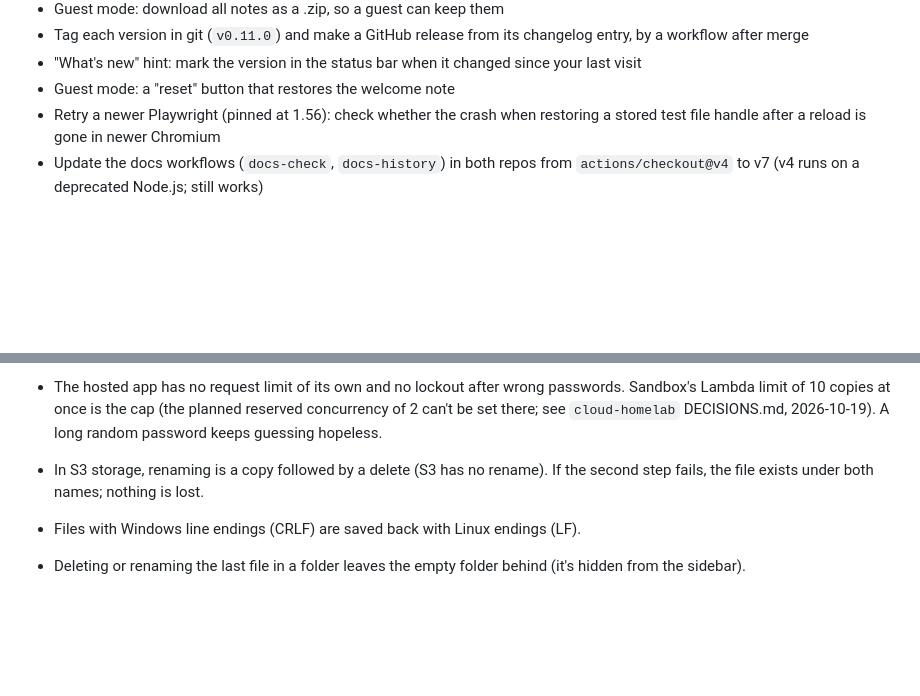
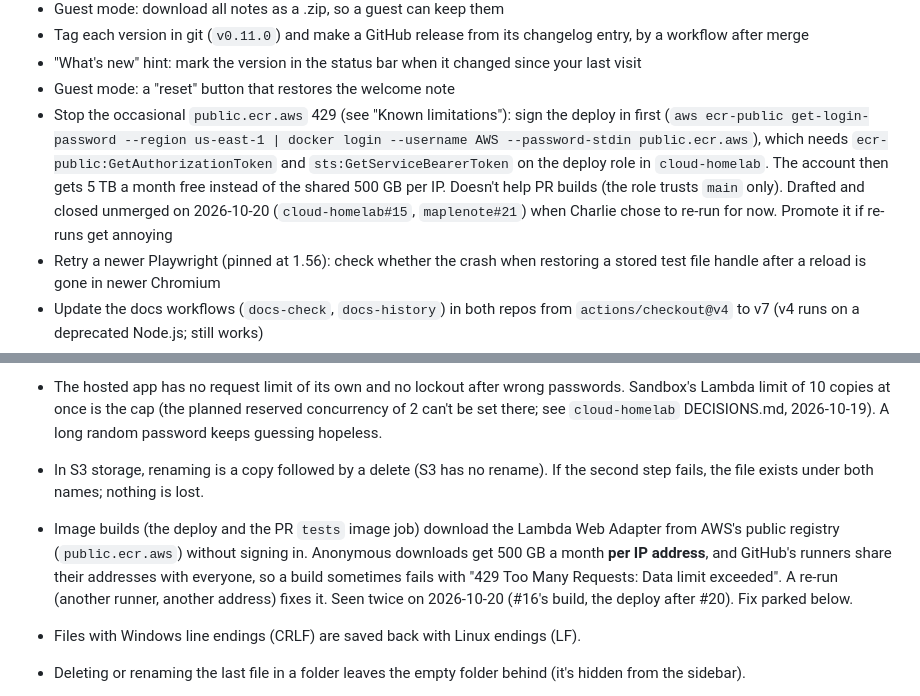
Before and after one commit to CharlieWA01/maplenote, a Markdown page: docs/ROADMAP.md, 2 parts joined by grey strips. GitHub-like rendering; blank space fills up the shorter version.

```diff
--- a/docs/ROADMAP.md
+++ b/docs/ROADMAP.md
@@ -86,6 +86,15 @@ Ideas we've discussed but haven't scheduled. Promote one by moving it into a ste
 - "What's new" hint: mark the version in the status bar when it changed
   since your last visit
 - Guest mode: a "reset" button that restores the welcome note
+- Stop the occasional `public.ecr.aws` 429 (see "Known limitations"): sign
+  the deploy in first (`aws ecr-public get-login-password --region
+  us-east-1 | docker login --username AWS --password-stdin public.ecr.aws`),
+  which needs `ecr-public:GetAuthorizationToken` and
+  `sts:GetServiceBearerToken` on the deploy role in `cloud-homelab`. The
+  account then gets 5 TB a month free instead of the shared 500 GB per IP.
+  Doesn't help PR builds (the role trusts `main` only). Drafted and closed
+  unmerged on 2026-10-20 (`cloud-homelab#15`, `maplenote#21`) when Charlie
+  chose to re-run for now. Promote it if re-runs get annoying
 - Retry a newer Playwright (pinned at 1.56): check whether the crash when
   restoring a stored test file handle after a reload is gone in newer Chromium
 - Update the docs workflows (`docs-check`, `docs-history`) in both repos from
@@ -114,6 +123,13 @@ Ideas we've discussed but haven't scheduled. Promote one by moving it into a ste
   DECISIONS.md, 2026-10-19). A long random password keeps guessing hopeless.
 - In S3 storage, renaming is a copy followed by a delete (S3 has no rename). If
   the second step fails, the file exists under both names; nothing is lost.
+- Image builds (the deploy and the PR `tests` image job) download the
+  Lambda Web Adapter from AWS's public registry (`public.ecr.aws`) without
+  signing in. Anonymous downloads get 500 GB a month **per IP address**,
+  and GitHub's runners share their addresses with everyone, so a build
+  sometimes fails with "429 Too Many Requests: Data limit exceeded". A
+  re-run (another runner, another address) fixes it. Seen twice on
+  2026-10-20 (#16's build, the deploy after #20). Fix parked below.
 - Files with Windows line endings (CRLF) are saved back with Linux endings (LF).
 - Deleting or renaming the last file in a folder leaves the empty folder behind (it's hidden from the sidebar).
 - Files opened from the device (↗ tabs) can't be renamed or deleted from Maplenote.
```
Also changed, not shown: docs/journal/2026-10-20-public-registry-429.md (added, +38 -0 lines), docs/runbooks/deploy-sandbox.md (+1 -0 lines).
